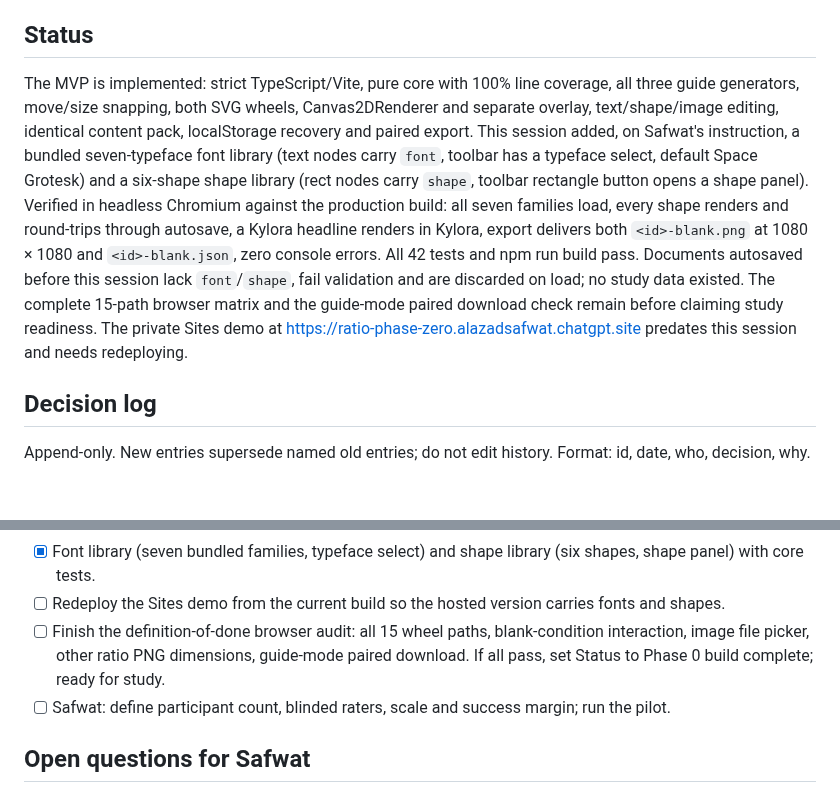
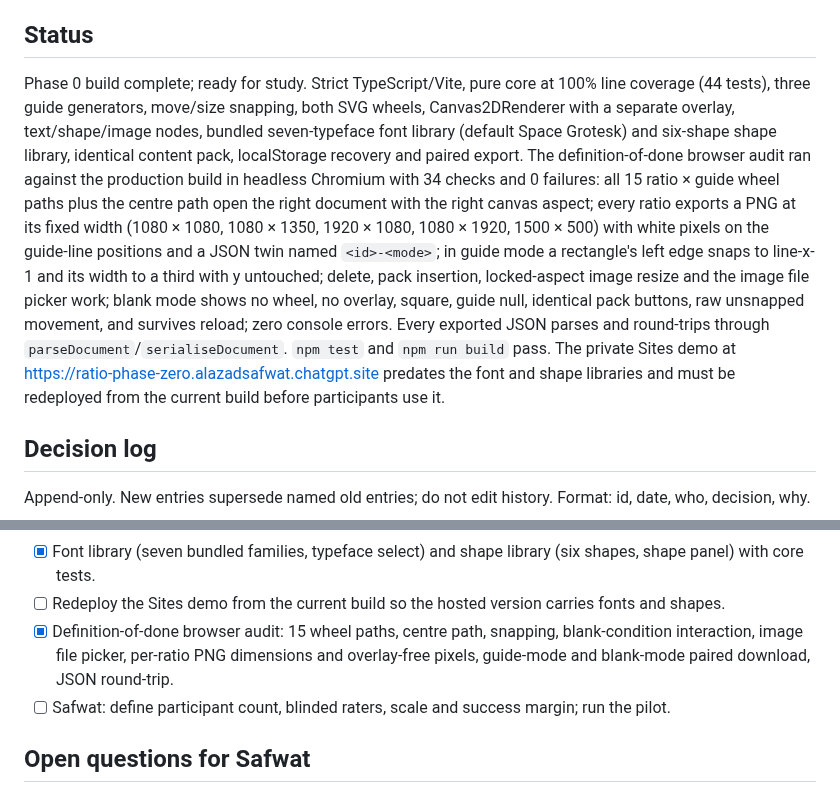
Before and after one commit to saf-azad/Kura8, a Markdown page: HANDOFF.md, 2 parts joined by grey strips. Rendered like a GitHub page; blank space fills up the shorter version.

Commit message:
docs(handoff): browser audit passed; Phase 0 build complete [fable]
Co-Authored-By: Claude Fable 5.1 <noreply@anthropic.com>
Claude-Session: https://claude.ai/code/session_01KY3JP2yKNjc3KWsbzdEdpS

```diff
--- a/HANDOFF.md
+++ b/HANDOFF.md
@@ -4,7 +4,7 @@ Rolling state for the Ratio Phase 0 build. Read in full at session start; rewrit
 
 ## Status
 
-The MVP is implemented: strict TypeScript/Vite, pure core with 100% line coverage, all three guide generators, move/size snapping, both SVG wheels, Canvas2DRenderer and separate overlay, text/shape/image editing, identical content pack, localStorage recovery and paired export. This session added, on Safwat's instruction, a bundled seven-typeface font library (text nodes carry `font`, toolbar has a typeface select, default Space Grotesk) and a six-shape shape library (rect nodes carry `shape`, toolbar rectangle button opens a shape panel). Verified in headless Chromium against the production build: all seven families load, every shape renders and round-trips through autosave, a Kylora headline renders in Kylora, export delivers both `<id>-blank.png` at 1080 × 1080 and `<id>-blank.json`, zero console errors. All 42 tests and npm run build pass. Documents autosaved before this session lack `font`/`shape`, fail validation and are discarded on load; no study data existed. The complete 15-path browser matrix and the guide-mode paired download check remain before claiming study readiness. The private Sites demo at https://ratio-phase-zero.alazadsafwat.chatgpt.site predates this session and needs redeploying.
+Phase 0 build complete; ready for study. Strict TypeScript/Vite, pure core at 100% line coverage (44 tests), three guide generators, move/size snapping, both SVG wheels, Canvas2DRenderer with a separate overlay, text/shape/image nodes, bundled seven-typeface font library (default Space Grotesk) and six-shape shape library, identical content pack, localStorage recovery and paired export. The definition-of-done browser audit ran against the production build in headless Chromium with 34 checks and 0 failures: all 15 ratio × guide wheel paths plus the centre path open the right document with the right canvas aspect; every ratio exports a PNG at its fixed width (1080 × 1080, 1080 × 1350, 1920 × 1080, 1080 × 1920, 1500 × 500) with white pixels on the guide-line positions and a JSON twin named `<id>-<mode>`; in guide mode a rectangle's left edge snaps to line-x-1 and its width to a third with y untouched; delete, pack insertion, locked-aspect image resize and the image file picker work; blank mode shows no wheel, no overlay, square, guide null, identical pack buttons, raw unsnapped movement, and survives reload; zero console errors. Every exported JSON parses and round-trips through `parseDocument`/`serialiseDocument`. `npm test` and `npm run build` pass. The private Sites demo at https://ratio-phase-zero.alazadsafwat.chatgpt.site predates the font and shape libraries and must be redeployed from the current build before participants use it.
 
 ## Decision log
 
@@ -49,7 +49,7 @@ Append-only. New entries supersede named old entries; do not edit history. Forma
 - [x] Study mode/session handling and identical fixed content pack.
 - [x] Font library (seven bundled families, typeface select) and shape library (six shapes, shape panel) with core tests.
 - [ ] Redeploy the Sites demo from the current build so the hosted version carries fonts and shapes.
-- [ ] Finish the definition-of-done browser audit: all 15 wheel paths, blank-condition interaction, image file picker, other ratio PNG dimensions, guide-mode paired download. If all pass, set Status to Phase 0 build complete; ready for study.
+- [x] Definition-of-done browser audit: 15 wheel paths, centre path, snapping, blank-condition interaction, image file picker, per-ratio PNG dimensions and overlay-free pixels, guide-mode and blank-mode paired download, JSON round-trip.
 - [ ] Safwat: define participant count, blinded raters, scale and success margin; run the pilot.
 
 ## Open questions for Safwat
```
